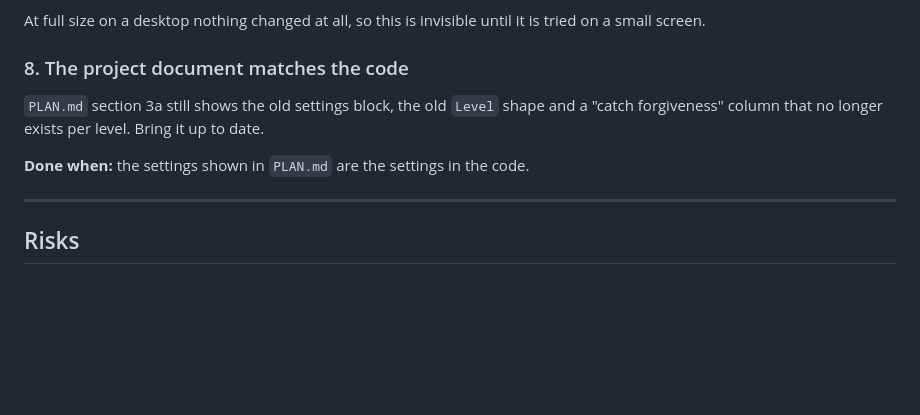
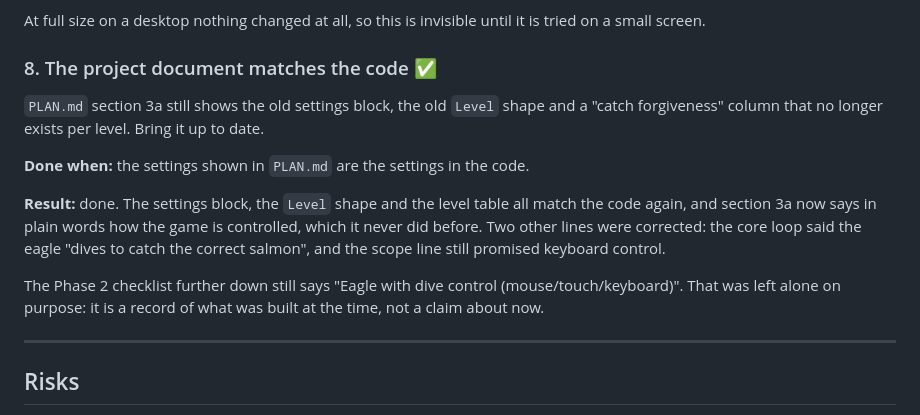
Before and after one commit to rachelaflores76/Klallam-Language, a Markdown page: plans/fishybird-tap-to-catch.md, the part around the change. Rendered like a GitHub page; blank space fills up the shorter version.

```diff
--- a/plans/fishybird-tap-to-catch.md
+++ b/plans/fishybird-tap-to-catch.md
@@ -186,12 +186,21 @@ thinks it is.
 At full size on a desktop nothing changed at all, so this is invisible until it is
 tried on a small screen.
 
-### 8. The project document matches the code
+### 8. The project document matches the code  ✅
 
 `PLAN.md` section 3a still shows the old settings block, the old `Level` shape and a
 "catch forgiveness" column that no longer exists per level. Bring it up to date.
 
 **Done when:** the settings shown in `PLAN.md` are the settings in the code.
+
+**Result:** done. The settings block, the `Level` shape and the level table all match
+the code again, and section 3a now says in plain words how the game is controlled,
+which it never did before. Two other lines were corrected: the core loop said the eagle
+"dives to catch the correct salmon", and the scope line still promised keyboard control.
+
+The Phase 2 checklist further down still says "Eagle with dive control
+(mouse/touch/keyboard)". That was left alone on purpose: it is a record of what was
+built at the time, not a claim about now.
 
 ---
 
```
Also changed, not shown: PLAN.md (+28 -8 lines).
